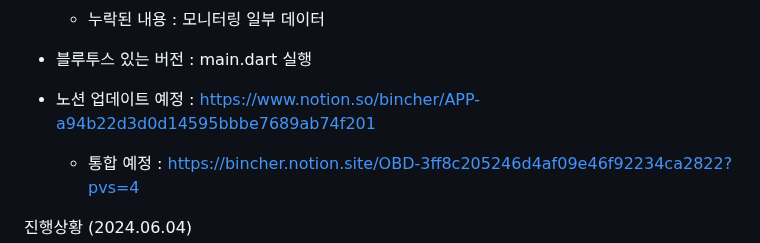
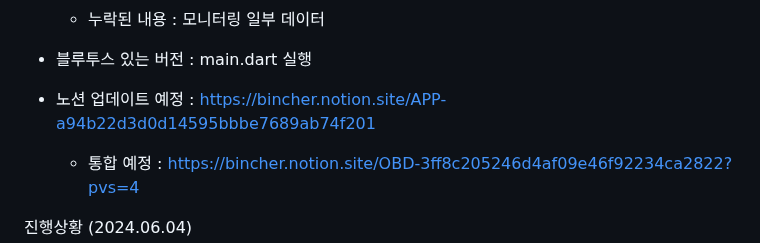
Before and after one commit to Bincher/4-1_obd_project, a Markdown page: README.md, the part around the change. GitHub-like rendering.

Commit message:
노션주소 오탈자 수정

```diff
--- a/README.md
+++ b/README.md
@@ -16,7 +16,7 @@ OBD2(ELM327)을 이용한 차량 진단 서비스 어플리케이션
 
 - 블루투스 있는 버전 : main.dart 실행
 
-- 노션 업데이트 예정 : https://www.notion.so/bincher/APP-a94b22d3d0d14595bbbe7689ab74f201
+- 노션 업데이트 예정 : https://bincher.notion.site/APP-a94b22d3d0d14595bbbe7689ab74f201
 
     - 통합 예정 : https://bincher.notion.site/OBD-3ff8c205246d4af09e46f92234ca2822?pvs=4
 
```
